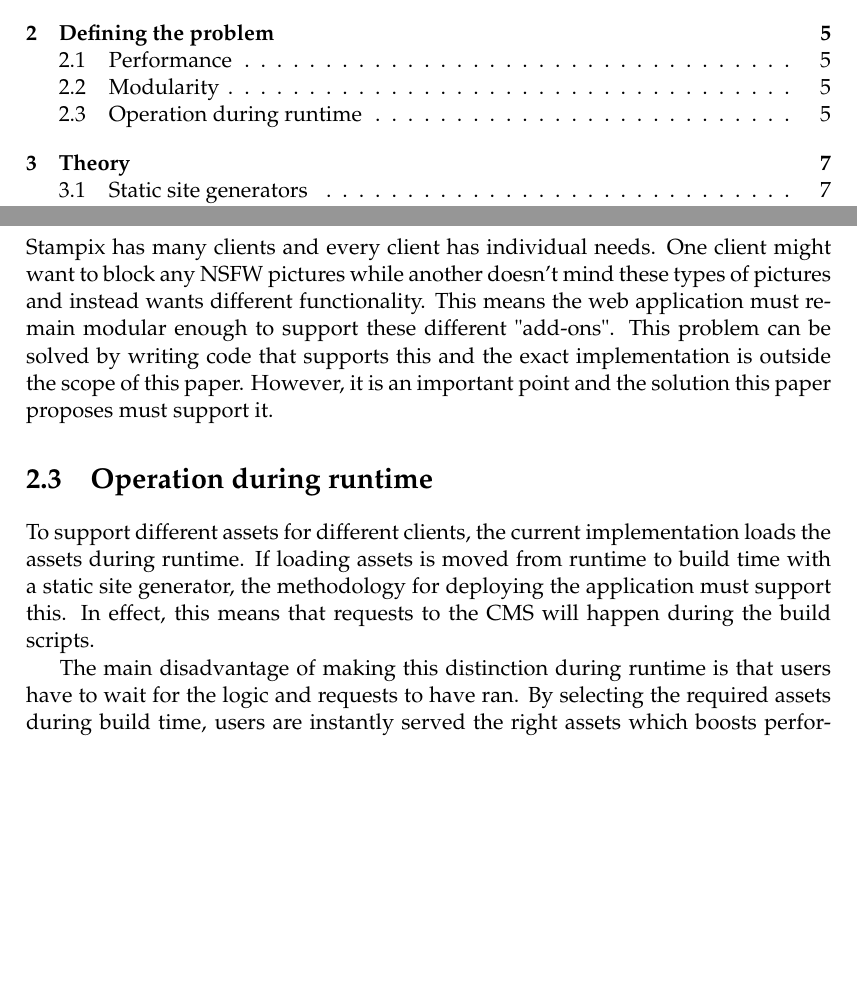
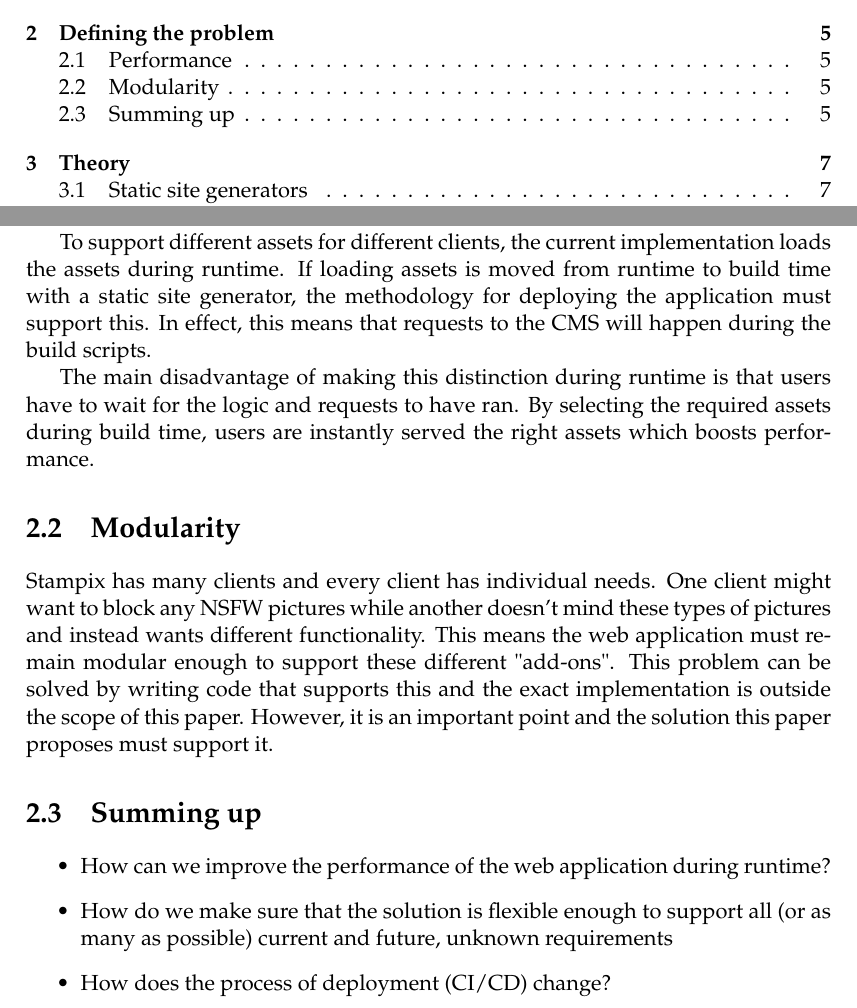
Before and after one commit to niekcandaele/BAP, a LaTeX thesis (thesis/main.tex, which reads thesis/Chapters/Chapter2.tex): two parts of pages 7 and 19 of 31, joined at a grey line, cut so that both start at the same text, the shorter picture padded with empty space. Compiled offline with pdfLaTeX.

Commit message:
refactor: chapter 2, summarize the questions we will answer

```diff
--- a/thesis/Chapters/Chapter2.tex
+++ b/thesis/Chapters/Chapter2.tex
@@ -15,17 +15,23 @@ This will only load a skeleton of the application though. Depending on what doma
 
 This whole process results in a long time before the user can actually start using the application. This paper aims to create a solution that will make this significantly faster.
 
+To support different assets for different clients, the current implementation loads the assets during runtime.
+If loading assets is moved from runtime to build time with a static site generator, the methodology for deploying the application must support this.
+In effect, this means that requests to the CMS will happen during the build scripts.
+
+The main disadvantage of making this distinction during runtime is that users have to wait for the logic and requests to have ran.
+By selecting the required assets during build time, users are instantly served the right assets which boosts performance.
+
 \section{Modularity}
 
 Stampix has many clients and every client has individual needs. One client might want to block any NSFW pictures while another doesn't mind these types of pictures and instead wants different functionality.
 This means the web application must remain modular enough to support these different "add-ons". This problem can be solved by writing code that supports this and the exact implementation is outside the scope of this paper.
 However, it is an important point and the solution this paper proposes must support it.
 
-\section{Operation during runtime}
+\section{Summing up}
 
-To support different assets for different clients, the current implementation loads the assets during runtime.
-If loading assets is moved from runtime to build time with a static site generator, the methodology for deploying the application must support this.
-In effect, this means that requests to the CMS will happen during the build scripts.
-
-The main disadvantage of making this distinction during runtime is that users have to wait for the logic and requests to have ran.
-By selecting the required assets during build time, users are instantly served the right assets which boosts performance.
+\begin{itemize}
+	\item How can we improve the performance of the web application during runtime?
+	\item How do we make sure that the solution is flexible enough to support all (or as many as possible) current and future, unknown requirements
+	\item How does the process of deployment (CI/CD) change?
+\end{itemize}
```
